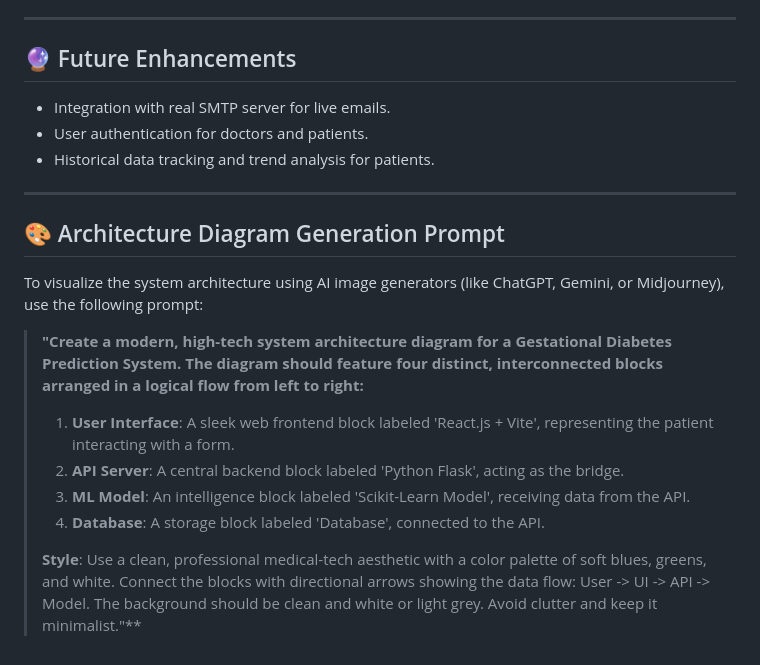
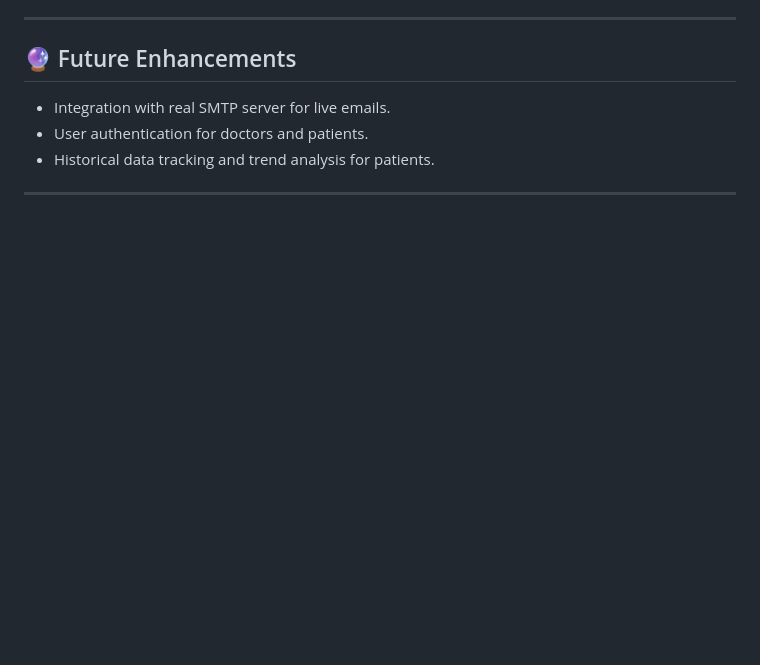
Before and after one commit to msn-7/Deployable_gdm1, a Markdown page: README.md, the part around the change. Drawn GitHub-style; blank space fills up the shorter version.

Commit message:
nope
nope

```diff
--- a/README.md
+++ b/README.md
@@ -169,16 +169,3 @@ npm run dev
 *   Historical data tracking and trend analysis for patients.
 
 ---
-
-## 🎨 Architecture Diagram Generation Prompt
-
-To visualize the system architecture using AI image generators (like ChatGPT, Gemini, or Midjourney), use the following prompt:
-
-> **"Create a modern, high-tech system architecture diagram for a Gestational Diabetes Prediction System. The diagram should feature four distinct, interconnected blocks arranged in a logical flow from left to right:**
->
-> 1.  **User Interface**: A sleek web frontend block labeled 'React.js + Vite', representing the patient interacting with a form.
-> 2.  **API Server**: A central backend block labeled 'Python Flask', acting as the bridge.
-> 3.  **ML Model**: An intelligence block labeled 'Scikit-Learn Model', receiving data from the API.
-> 4.  **Database**: A storage block labeled 'Database', connected to the API.
->
-> **Style**: Use a clean, professional medical-tech aesthetic with a color palette of soft blues, greens, and white. Connect the blocks with directional arrows showing the data flow: User -> UI -> API -> Model. The background should be clean and white or light grey. Avoid clutter and keep it minimalist."**
```
